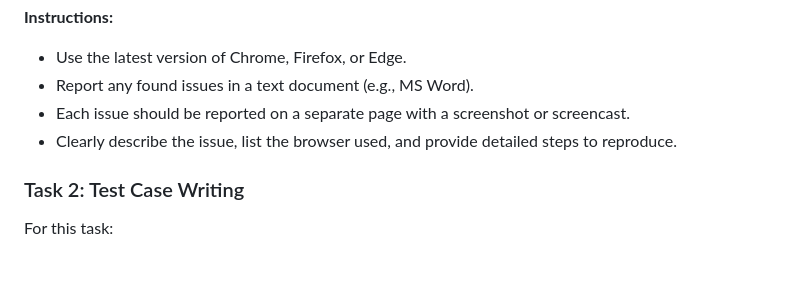
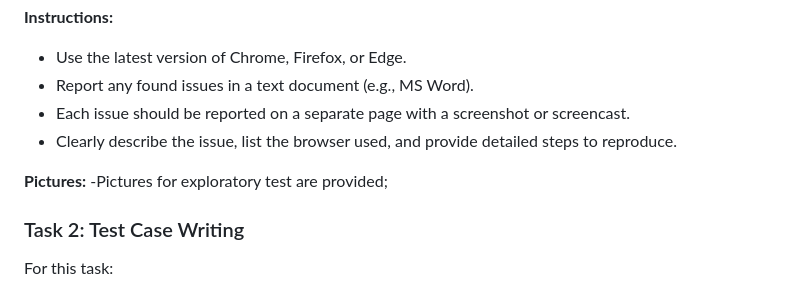
Before and after one commit to jovangolic/QA-AutomatedTestAssignment, a Markdown page: README.md, the part around the change. GitHub-like rendering; blank space fills up the shorter version.

```diff
--- a/README.md
+++ b/README.md
@@ -62,6 +62,8 @@ For this task:
 - Each issue should be reported on a separate page with a screenshot or screencast.
 - Clearly describe the issue, list the browser used, and provide detailed steps to reproduce.
 
+**Pictures:**
+-Pictures for exploratory test are provided;
 ### Task 2: Test Case Writing
 
 For this task:
```
